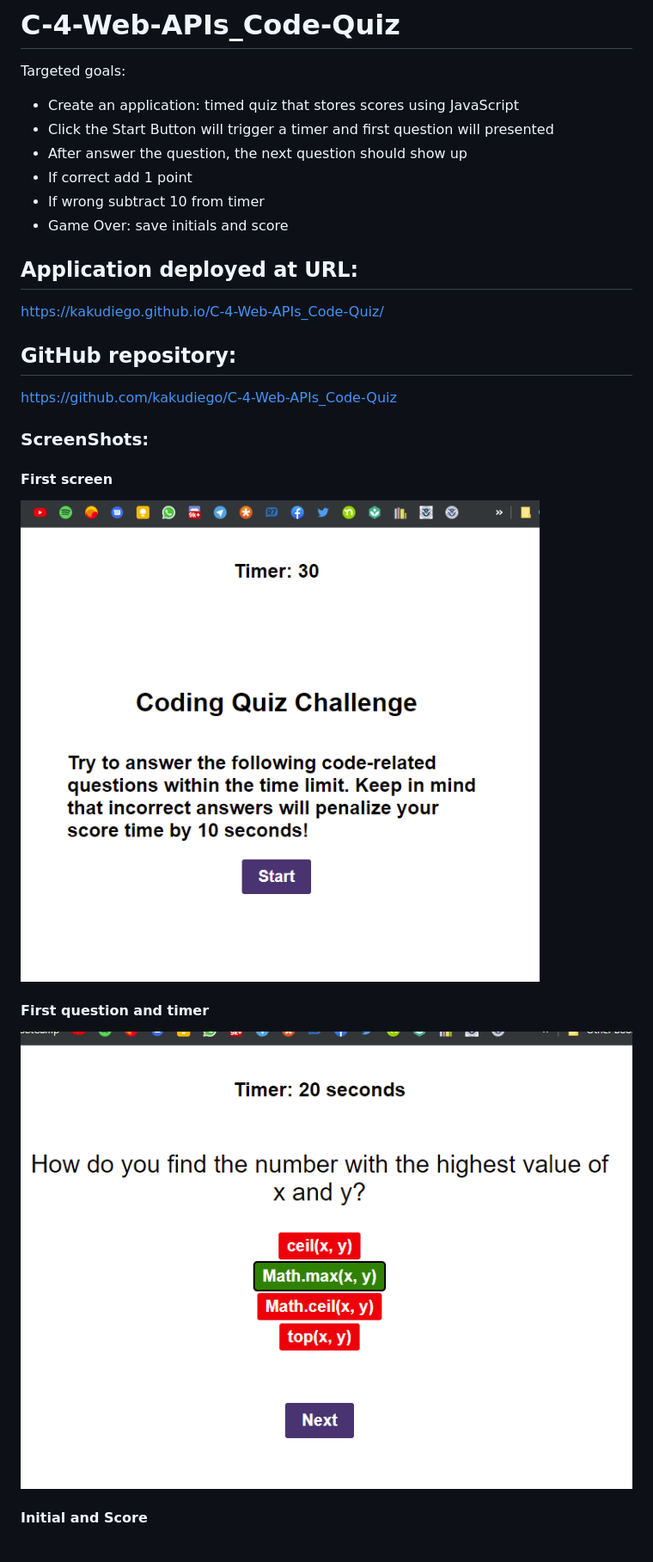
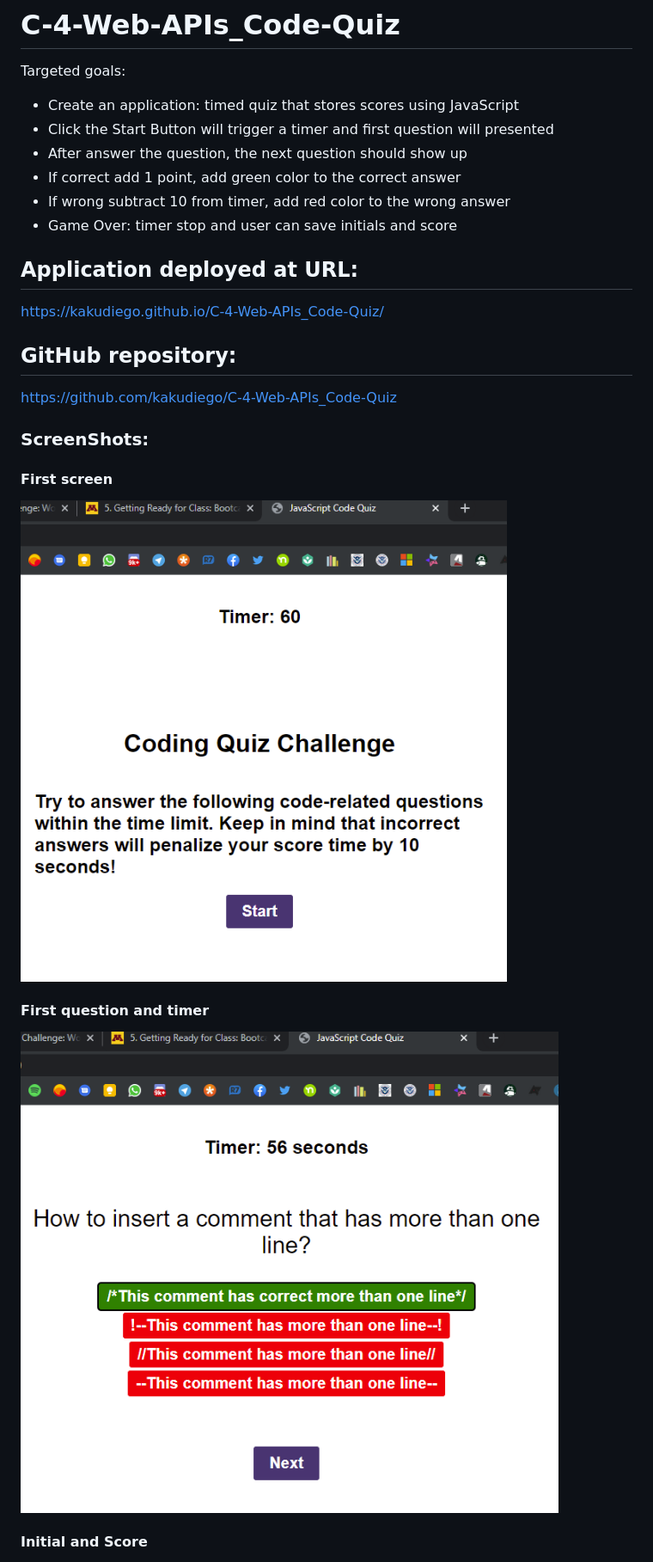
Before and after one commit to kakudiego/C-4-Web-APIs_Code-Quiz, a Markdown page: README.md, the part around the change. Shown at 86% size. Rendered like a GitHub page; pictures changed too: assets/images/quiz-1.png, assets/images/quiz-2.png.

Commit message:
fix stop timer, fix no more question, add more question, hope final version

```diff
--- a/README.md
+++ b/README.md
@@ -5,9 +5,9 @@ Targeted goals:
 - Create an application: timed quiz that stores scores using JavaScript
 - Click the Start Button will trigger a timer and first question will presented
 - After answer the question, the next question should show up
-- If correct add 1 point
-- If wrong subtract 10 from timer
-- Game Over: save initials and score
+- If correct add 1 point, add green color to the correct answer
+- If wrong subtract 10 from timer, add red color to the wrong answer
+- Game Over: timer stop and user can save initials and score
 
 ## Application deployed at URL:
 
@@ -20,10 +20,13 @@ https://github.com/kakudiego/C-4-Web-APIs_Code-Quiz
 ### ScreenShots:
 
 #### First screen
+
 <img src="./assets/images/quiz-1.png">
 
 #### First question and timer
+
 <img src="./assets/images/quiz-2.png">
 
 #### Initial and Score
+
 <img src="./assets/images/quiz-3.png">
```
Also changed, not shown: 2 other files.
